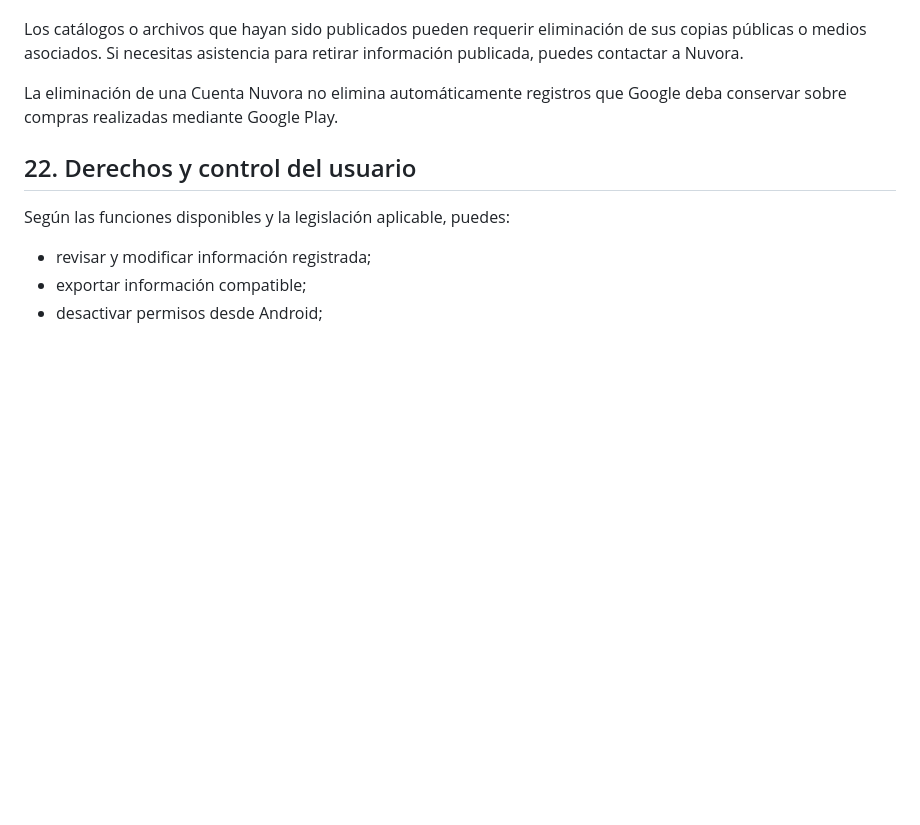
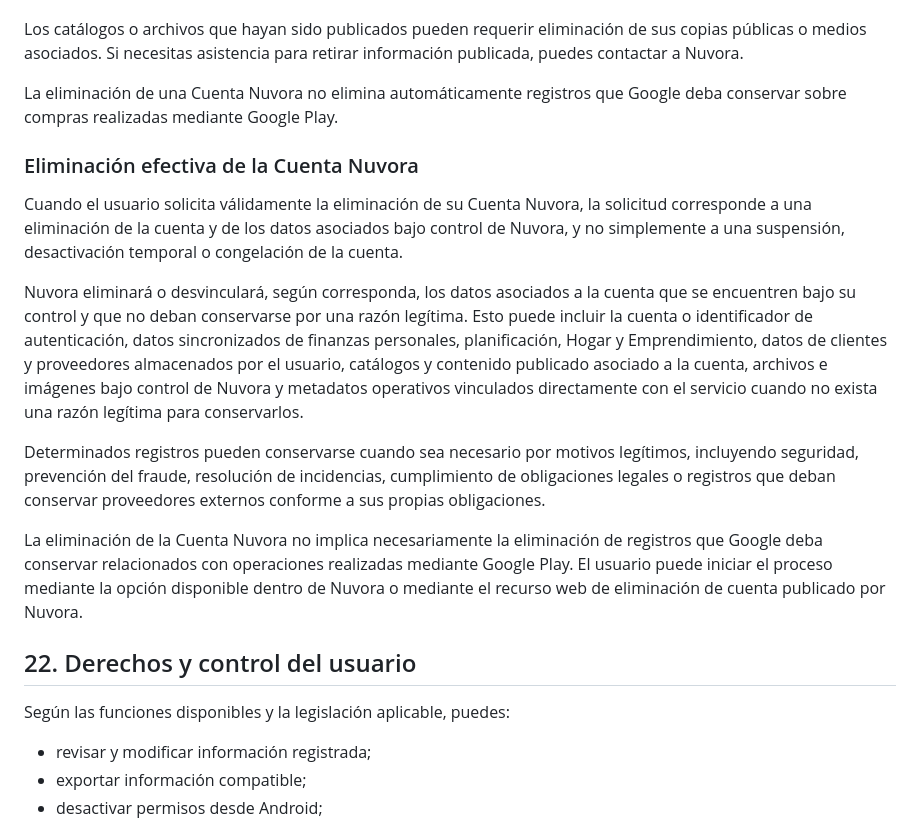
Before and after one commit to nuvora-ve/nuvora-ve.github.io, a Markdown page: privacidad.md, the part around one of its changes. GitHub-like rendering; blank space fills up the shorter version.

```diff
--- a/privacidad.md
+++ b/privacidad.md
@@ -266,6 +282,16 @@ Los catálogos o archivos que hayan sido publicados pueden requerir eliminación
 
 La eliminación de una Cuenta Nuvora no elimina automáticamente registros que Google deba conservar sobre compras realizadas mediante Google Play.
 
+### Eliminación efectiva de la Cuenta Nuvora
+
+Cuando el usuario solicita válidamente la eliminación de su Cuenta Nuvora, la solicitud corresponde a una eliminación de la cuenta y de los datos asociados bajo control de Nuvora, y no simplemente a una suspensión, desactivación temporal o congelación de la cuenta.
+
+Nuvora eliminará o desvinculará, según corresponda, los datos asociados a la cuenta que se encuentren bajo su control y que no deban conservarse por una razón legítima. Esto puede incluir la cuenta o identificador de autenticación, datos sincronizados de finanzas personales, planificación, Hogar y Emprendimiento, datos de clientes y proveedores almacenados por el usuario, catálogos y contenido publicado asociado a la cuenta, archivos e imágenes bajo control de Nuvora y metadatos operativos vinculados directamente con el servicio cuando no exista una razón legítima para conservarlos.
+
+Determinados registros pueden conservarse cuando sea necesario por motivos legítimos, incluyendo seguridad, prevención del fraude, resolución de incidencias, cumplimiento de obligaciones legales o registros que deban conservar proveedores externos conforme a sus propias obligaciones.
+
+La eliminación de la Cuenta Nuvora no implica necesariamente la eliminación de registros que Google deba conservar relacionados con operaciones realizadas mediante Google Play. El usuario puede iniciar el proceso mediante la opción disponible dentro de Nuvora o mediante el recurso web de eliminación de cuenta publicado por Nuvora.
+
 ## 22. Derechos y control del usuario
 
 Según las funciones disponibles y la legislación aplicable, puedes:
```
Also changed, not shown: other parts of privacidad.md (+26 -2 lines).
